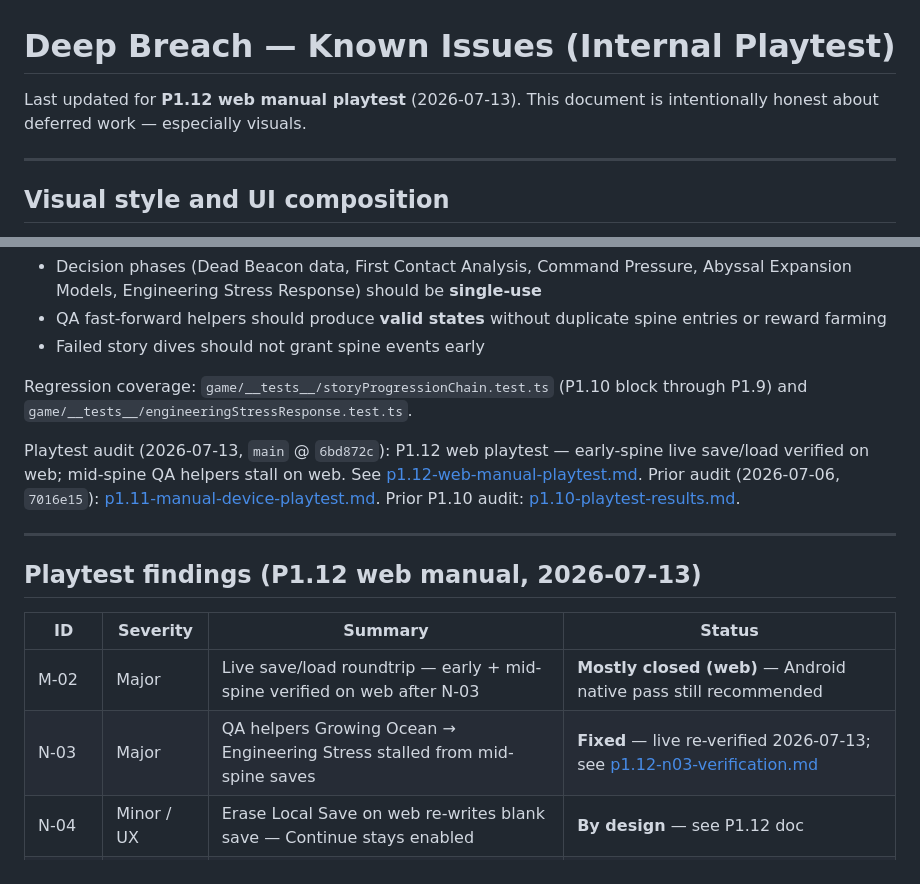
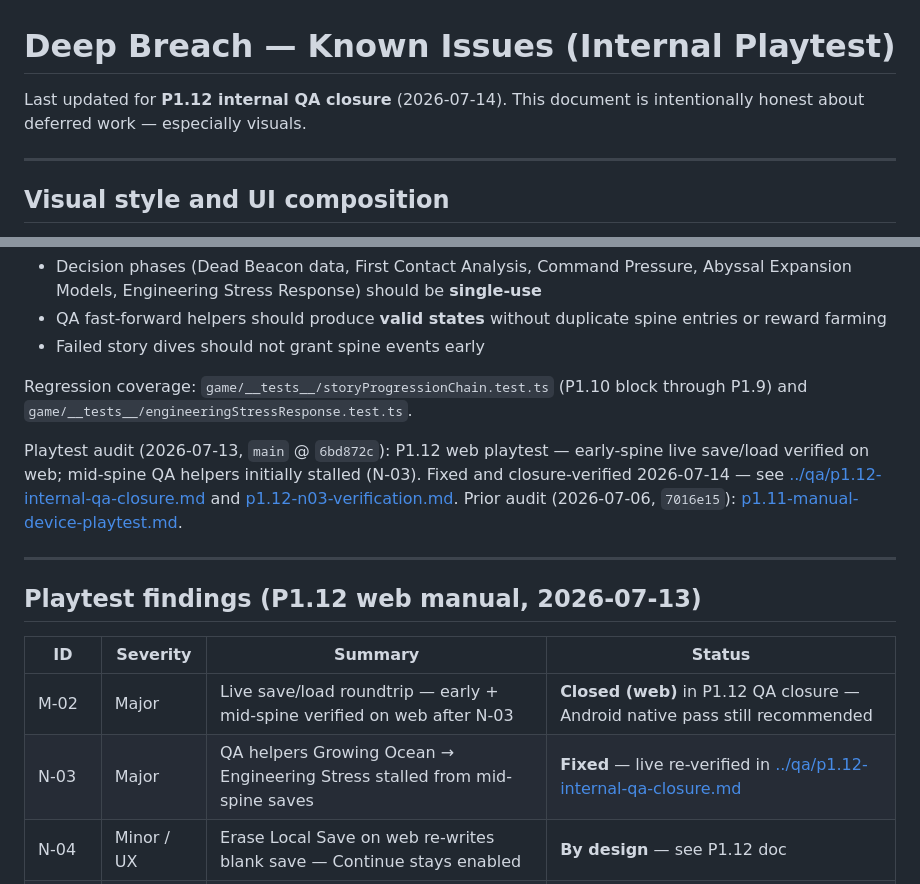
Before and after one commit to Zouler/deep-breach, a Markdown page: docs/playtest/known-issues.md, 2 parts joined by grey strips. Drawn GitHub-style.

Commit message:
Document P1.12 internal QA closure
Co-authored-by: Cursor <cursoragent@cursor.com>

```diff
--- a/docs/playtest/known-issues.md
+++ b/docs/playtest/known-issues.md
@@ -1,6 +1,6 @@
 # Deep Breach — Known Issues (Internal Playtest)
 
-Last updated for **P1.12 web manual playtest** (2026-07-13). This document is intentionally honest about deferred work — especially visuals.
+Last updated for **P1.12 internal QA closure** (2026-07-14). This document is intentionally honest about deferred work — especially visuals.
 
 ---
 
@@ -60,7 +60,7 @@ These were hardening targets; report regressions if seen:
 
 Regression coverage: `game/__tests__/storyProgressionChain.test.ts` (P1.10 block through P1.9) and `game/__tests__/engineeringStressResponse.test.ts`.
 
-Playtest audit (2026-07-13, `main` @ `6bd872c`): P1.12 web playtest — early-spine live save/load verified on web; mid-spine QA helpers stall on web. See [p1.12-web-manual-playtest.md](./p1.12-web-manual-playtest.md). Prior audit (2026-07-06, `7016e15`): [p1.11-manual-device-playtest.md](./p1.11-manual-device-playtest.md). Prior P1.10 audit: [p1.10-playtest-results.md](./p1.10-playtest-results.md).
+Playtest audit (2026-07-13, `main` @ `6bd872c`): P1.12 web playtest — early-spine live save/load verified on web; mid-spine QA helpers initially stalled (N-03). Fixed and closure-verified 2026-07-14 — see [../qa/p1.12-internal-qa-closure.md](../qa/p1.12-internal-qa-closure.md) and [p1.12-n03-verification.md](./p1.12-n03-verification.md). Prior audit (2026-07-06, `7016e15`): [p1.11-manual-device-playtest.md](./p1.11-manual-device-playtest.md).
 
 ---
 
@@ -68,8 +68,8 @@ Playtest audit (2026-07-13, `main` @ `6bd872c`): P1.12 web playtest — early-sp
 
 | ID | Severity | Summary | Status |
 |----|----------|---------|--------|
-| M-02 | Major | Live save/load roundtrip — early + mid-spine verified on web after N-03 | **Mostly closed (web)** — Android native pass still recommended |
-| N-03 | Major | QA helpers Growing Ocean → Engineering Stress stalled from mid-spine saves | **Fixed** — live re-verified 2026-07-13; see [p1.12-n03-verification.md](./p1.12-n03-verification.md) |
+| M-02 | Major | Live save/load roundtrip — early + mid-spine verified on web after N-03 | **Closed (web)** in P1.12 QA closure — Android native pass still recommended |
+| N-03 | Major | QA helpers Growing Ocean → Engineering Stress stalled from mid-spine saves | **Fixed** — live re-verified in [../qa/p1.12-internal-qa-closure.md](../qa/p1.12-internal-qa-closure.md) |
 | N-04 | Minor / UX | Erase Local Save on web re-writes blank save — Continue stays enabled | **By design** — see P1.12 doc |
 | V-01–V-05 | Visual | Deferred — see [p1.12-web-manual-playtest.md](./p1.12-web-manual-playtest.md) | Open |
 
```
Also changed, not shown: docs/qa/p1.12-internal-qa-closure.md (added, +177 -0 lines).
